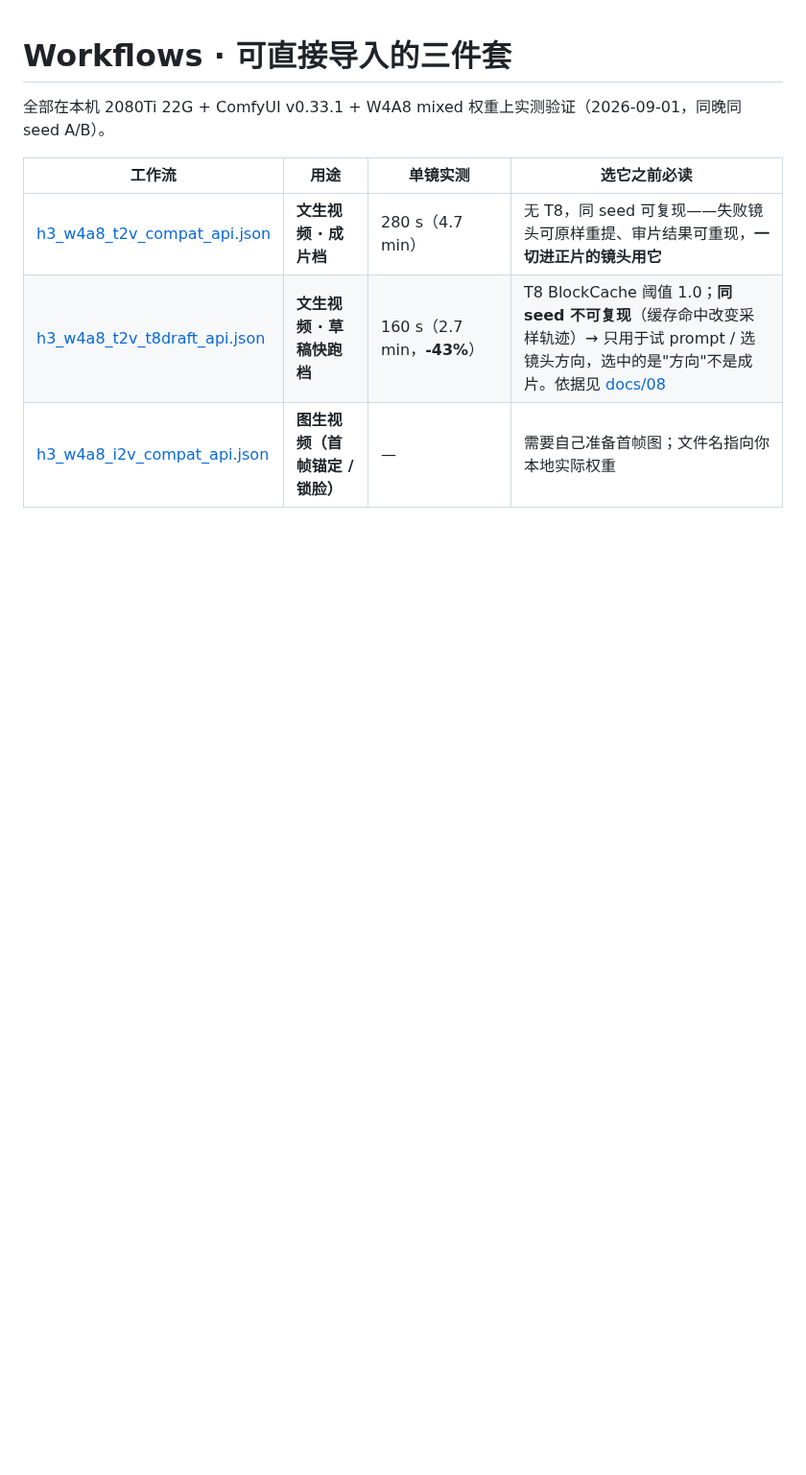
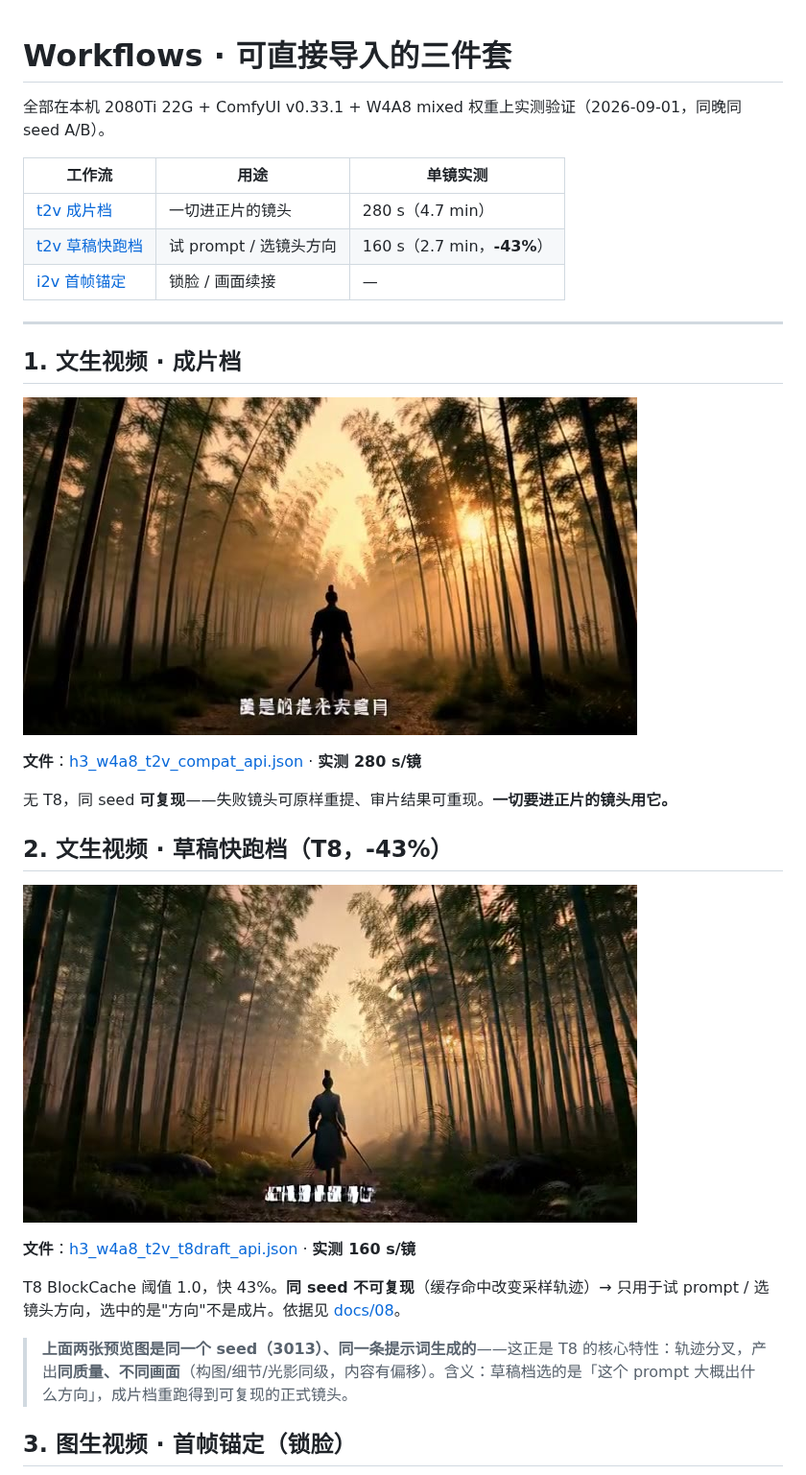
Before and after one commit to IvenKooLab/minimax-h3-turing, a Markdown page: workflows/README.md, the part around one of its changes. Shown at 96% size. Rendered like a GitHub page; pictures changed too: workflows/preview/t2v_draft.jpg (added), workflows/preview/t2v_final.jpg (added); blank space fills up the shorter version.

Commit message:
workflows: 三件套预览截图（同 seed 双轨迹教学对照）+ README 卡片式重构 + docs/07 窗口日预热（PDD diff 核实/rank-256 澄清/官方对比材料）

```diff
--- a/workflows/README.md
+++ b/workflows/README.md
@@ -2,8 +2,31 @@
 
 全部在本机 2080Ti 22G + ComfyUI v0.33.1 + W4A8 mixed 权重上实测验证（2026-09-01，同晚同 seed A/B）。
 
-| 工作流 | 用途 | 单镜实测 | 选它之前必读 |
-|---|---|---|---|
-| [h3_w4a8_t2v_compat_api.json](h3_w4a8_t2v_compat_api.json) | **文生视频 · 成片档** | 280 s（4.7 min） | 无 T8，同 seed 可复现——失败镜头可原样重提、审片结果可重现，**一切进正片的镜头用它** |
-| [h3_w4a8_t2v_t8draft_api.json](h3_w4a8_t2v_t8draft_api.json) | **文生视频 · 草稿快跑档** | 160 s（2.7 min，**-43%**） | T8 BlockCache 阈值 1.0；**同 seed 不可复现**（缓存命中改变采样轨迹）→ 只用于试 prompt / 选镜头方向，选中的是"方向"不是成片。依据见 [docs/08](../docs/08-t8-blockcache-4step.md) |
-| [h3_w4a8_i2v_compat_api.json](h3_w4a8_i2v_compat_api.json) | **图生视频（首帧锚定 / 锁脸）** | — | 需要自己准备首帧图；文件名指向你本地实际权重 |
+| 工作流 | 用途 | 单镜实测 |
+|---|---|---|
+| [t2v 成片档](#1-文生视频--成片档) | 一切进正片的镜头 | 280 s（4.7 min） |
+| [t2v 草稿快跑档](#2-文生视频--草稿快跑档-t8--43) | 试 prompt / 选镜头方向 | 160 s（2.7 min，**-43%**） |
+| [i2v 首帧锚定](#3-图生视频--首帧锚定锁脸) | 锁脸 / 画面续接 | — |
+
+---
+
+## 1. 文生视频 · 成片档
+
+![t2v final](preview/t2v_final.jpg)
+
+**文件**：[h3_w4a8_t2v_compat_api.json](h3_w4a8_t2v_compat_api.json) · **实测 280 s/镜**
+
+无 T8，同 seed **可复现**——失败镜头可原样重提、审片结果可重现。**一切要进正片的镜头用它。**
+
+## 2. 文生视频 · 草稿快跑档（T8，-43%）
+
+![t2v draft](preview/t2v_draft.jpg)
+
+**文件**：[h3_w4a8_t2v_t8draft_api.json](h3_w4a8_t2v_t8draft_api.json) · **实测 160 s/镜**
+
+T8 BlockCache 阈值 1.0，快 43%。**同 seed 不可复现**（缓存命中改变采样轨迹）→ 只用于试 prompt / 选镜头方向，选中的是"方向"不是成片。依据见 [docs/08](../docs/08-t8-blockcache-4step.md)。
+
+> **上面两张预览图是同一个 seed（3013）、同一条提示词生成的**——这正是 T8 的核心特性：轨迹分叉，产出**同质量、不同画面**（构图/细节/光影同级，内容有偏移）。含义：草稿档选的是「这个 prompt 大概出什么方向」，成片档重跑得到可复现的正式镜头。
+
+## 3. 图生视频 · 首帧锚定（锁脸）
+
```
Also changed, not shown: other parts of workflows/README.md (+7 -0 lines), docs/07-upgrade-watch.md (+8 -0 lines), workflows/preview/i2v.jpg (added).
